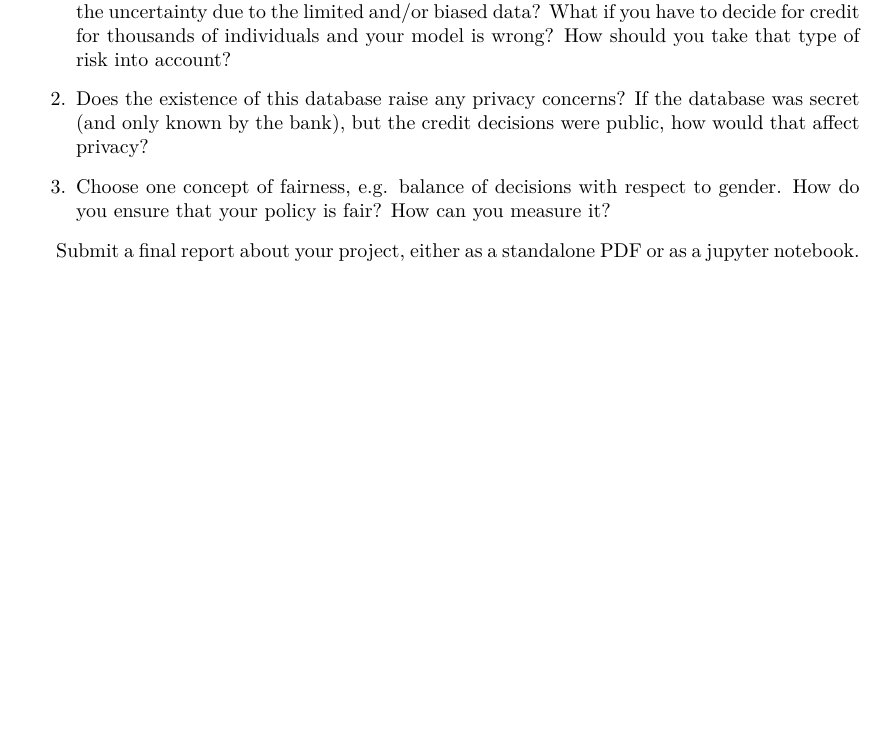
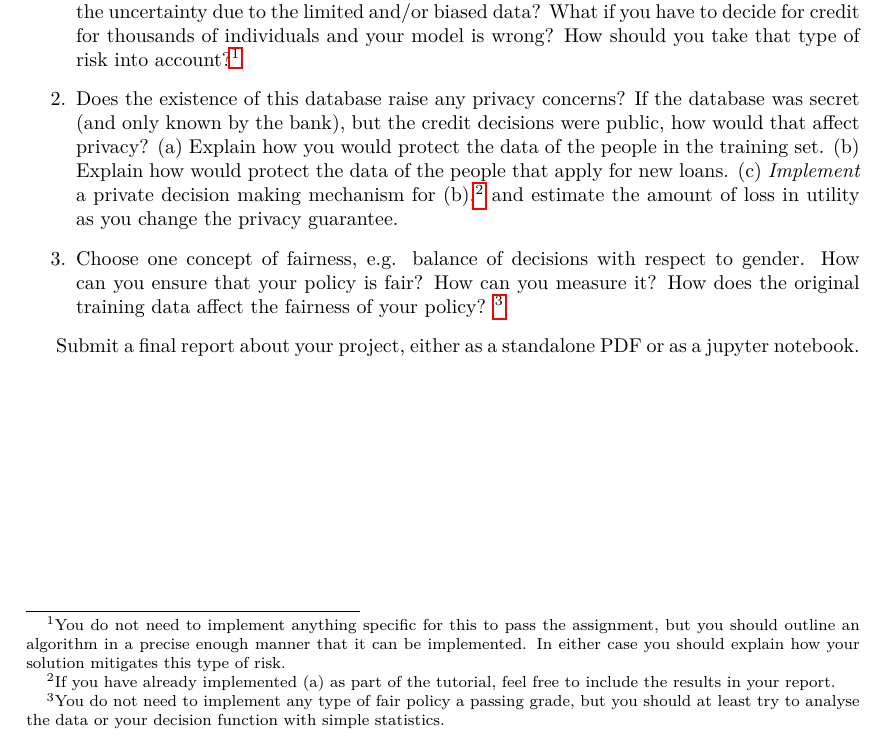
Before and after one commit to olethrosdc/ml-society-science, a LaTeX document (notes/credit-project.tex, which reads notes/credit.tex): part of page 2 of 2, cut so that both start at the same text, the shorter picture padded with empty space. Compiled offline with LuaLaTeX.

Commit message:
credit exercise

```diff
--- a/notes/credit.tex
+++ b/notes/credit.tex
@@ -19,9 +19,9 @@ The first part of the project focuses on a baseline implementation of a banker m
 \subsection{Deadline 2: September 28}
 The second part of the project focuses on issues of reproducibility, reliability, privacy and fairness. That is, how desirable would it be to use this model in practice? Here are some sample questions that you can explore, but you should be free to think about other questions.
 \begin{enumerate}
-\item Is it possible to ensure that your policy maximises revenue? How can you take into account the uncertainty due to the limited and/or biased data? What if you have to decide for credit for thousands of individuals and your model is wrong? How should you take that type of risk into account?
-\item Does the existence of this database raise any privacy concerns? If the database was secret (and only known by the bank), but the credit decisions were public, how would that affect privacy?
-\item Choose one concept of fairness, e.g. balance of decisions with respect to gender. How do you ensure that your policy is fair? How can you measure it?
+\item Is it possible to ensure that your policy maximises revenue? How can you take into account the uncertainty due to the limited and/or biased data? What if you have to decide for credit for thousands of individuals and your model is wrong? How should you take that type of risk into account?\footnote{You do not need to implement anything specific for this to pass the assignment, but you should outline an algorithm in a precise enough manner that it can be implemented. In either case you should explain how your solution mitigates this type of risk.}
+\item Does the existence of this database raise any privacy concerns? If the database was secret (and only known by the bank), but the credit decisions were public, how would that affect privacy? (a) Explain how you would protect the data of the people in the training set. (b) Explain how would protect the data of the people that apply for new loans. (c) \emph{Implement} a private decision making mechanism for (b),\footnote{If you have already implemented (a) as part of the tutorial, feel free to include the results in your report.} and estimate the amount of loss in utility as you change the privacy guarantee.
+\item Choose one concept of fairness, e.g. balance of decisions with respect to gender. How can you ensure that your policy is fair? How can you measure it? How does the original training data affect the fairness of your policy? \footnote{You do not need to implement any type of fair policy a passing grade, but you should at least try to analyse the data or your decision function with simple statistics.}
 \end{enumerate}
 
 Submit a final report about your project, either as a standalone PDF or as a jupyter notebook.
```
